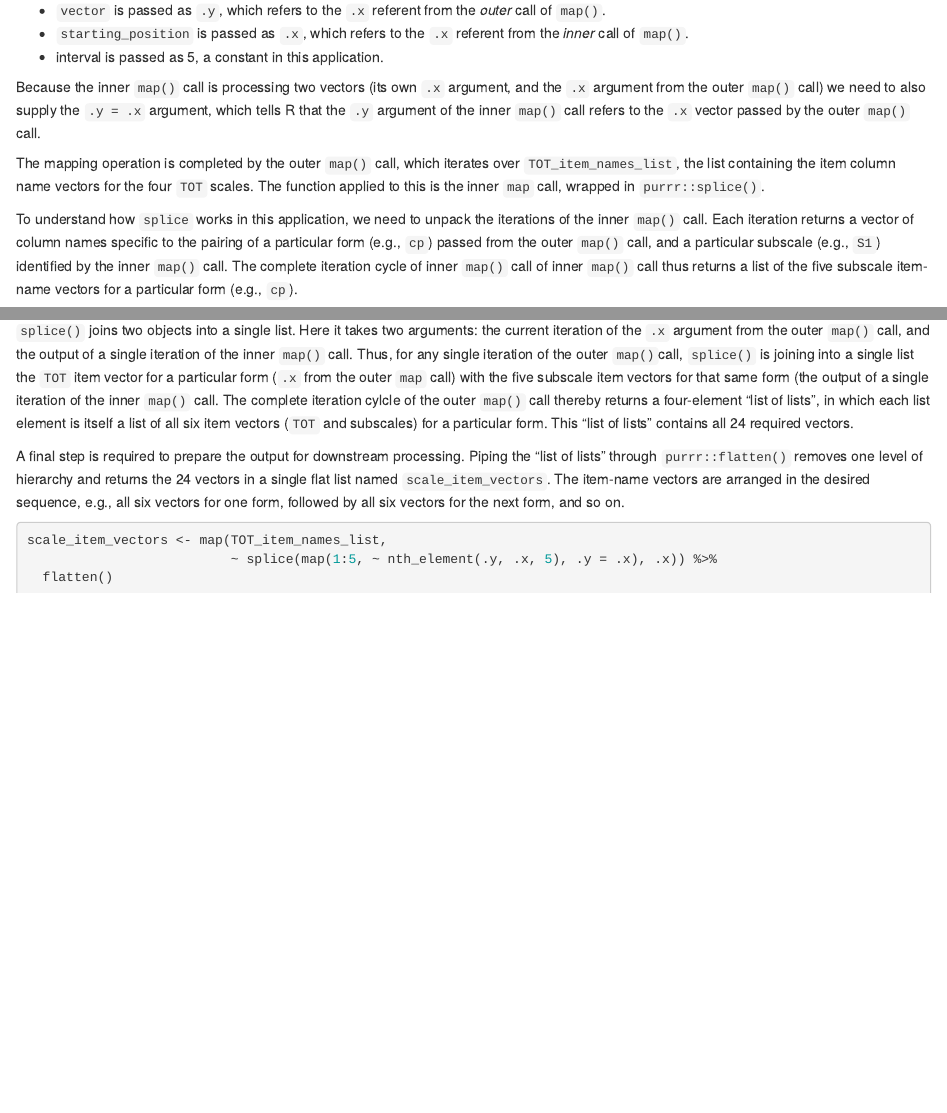
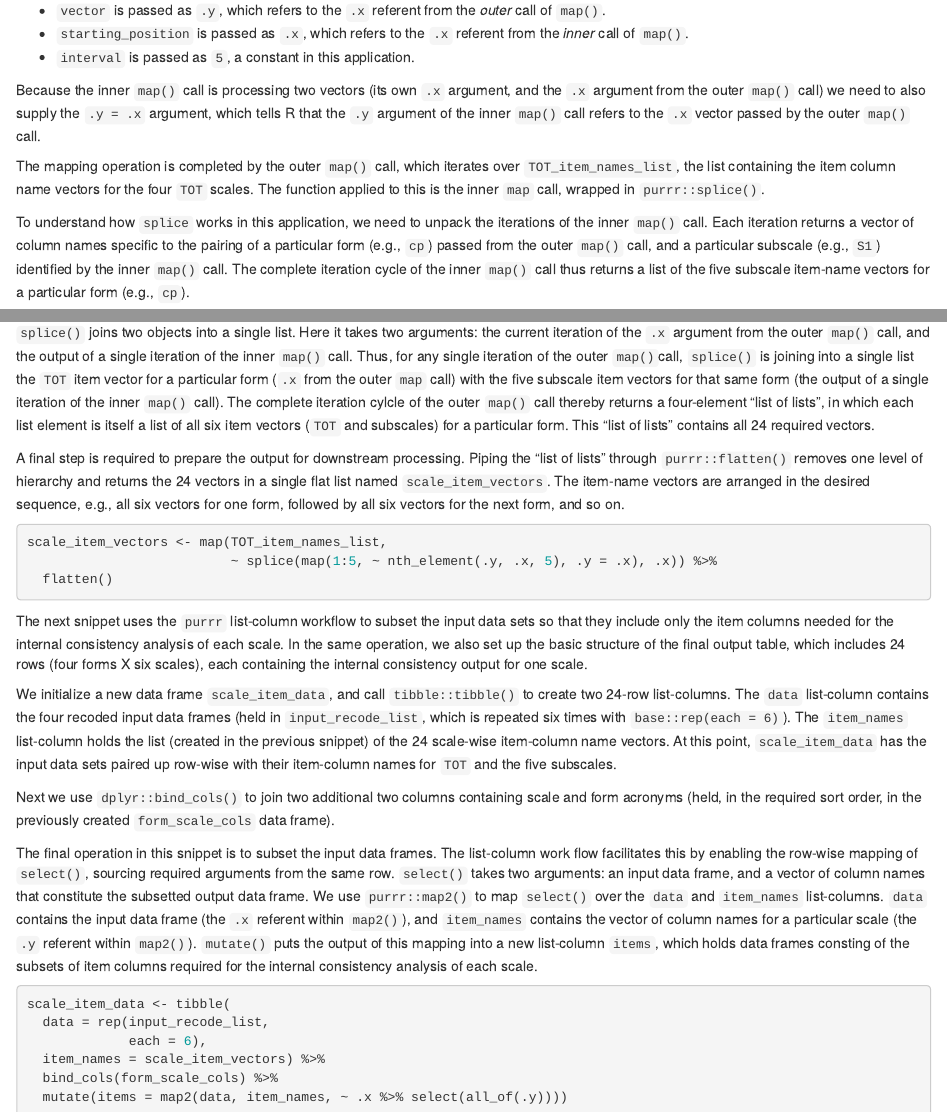
Before and after one commit to wpspublish-public/DSHerzberg-RATING-SCALE-ANALYSIS, an R Markdown document (DOCUMENTATION/RSA-documentation-alpha.Rmd): the page in a window 1100 px wide, from 5350 px down, and a second part further down, joined at a grey line. The pictures show the output file DOCUMENTATION/RSA-documentation-alpha.html that the author committed with the source, opened offline.

Commit message:
continue documentation of alpha: subsetting of scale-wise item cols, and set up structure of final output table

````diff
--- a/DOCUMENTATION/RSA-documentation-alpha.Rmd
+++ b/DOCUMENTATION/RSA-documentation-alpha.Rmd
@@ -202,18 +202,27 @@ To get the 24 vectors into a list, we employ a nested mapping structure, using t
 
 * `vector` is passed as `.y`, which refers to the `.x` referent from the _outer_ call of `map()`.
 * `starting_position` is passed as `.x`, which refers to the `.x` referent from the _inner_ call of `map()`.
-* interval is passed as 5, a constant in this application.
+* `interval` is passed as `5`, a constant in this application.
 
 Because the inner `map()` call is processing two vectors (its own `.x` argument, and the `.x` argument from the outer `map()` call) we need to also supply the `.y = .x` argument, which tells R that the `.y` argument of the inner `map()` call refers to the `.x` vector passed by the outer `map()` call.
 
 The mapping operation is completed by the outer `map()` call, which iterates over `TOT_item_names_list`, the list containing the item column name vectors for the four `TOT` scales. The function applied to this is the inner `map` call, wrapped in `purrr::splice()`.
 
-To understand how `splice` works in this application, we need to unpack the iterations of the inner `map()` call. Each iteration returns a vector of column names specific to the pairing of a particular form (e.g., `cp`) passed from the outer `map()` call, and a particular subscale (e.g., `S1`) identified by the inner `map()` call. The complete iteration cycle of inner `map()` call of inner `map()` call thus returns a list of the five subscale item-name vectors for a particular form (e.g., `cp`).
+To understand how `splice` works in this application, we need to unpack the iterations of the inner `map()` call. Each iteration returns a vector of column names specific to the pairing of a particular form (e.g., `cp`) passed from the outer `map()` call, and a particular subscale (e.g., `S1`) identified by the inner `map()` call. The complete iteration cycle of the inner `map()` call thus returns a list of the five subscale item-name vectors for a particular form (e.g., `cp`).
 
 But, because the inner `map()` call is nested within the outer `map()` call, that complete iteration cycle itself iterates four times, over the four elements of `TOT_item_names_list` (the `.x` argument of the outer `map()` call). The result of this outer iteration cycle is a "list of lists", i.e., a four-element list (one element for each form), with each element a five-item list (containing the five subscale item vectors for a particular form). The "list of lists" thus contains all subscale vectors across all forms, thus constituting 20 of the 24 needed vectors. The remaining four are the `TOT` item vectors held by `TOT_item_names_list`.
 
-`splice()` joins two objects into a single list. Here it takes two arguments: the current iteration of the `.x` argument from the outer `map()` call, and the output of a single iteration of the inner `map()` call. Thus, for any single iteration of the outer `map()`call, `splice()` is joining into a single list the `TOT` item vector for a particular form (`.x` from the outer `map` call) with the five subscale item vectors for that same form (the output of a single iteration of the inner `map()` call. The complete iteration cylcle of the outer `map()` call thereby returns a four-element "list of lists", in which each list element is itself a list of all six item vectors (`TOT` and subscales) for a particular form. This "list of lists" contains all 24 required vectors.
+`splice()` joins two objects into a single list. Here it takes two arguments: the current iteration of the `.x` argument from the outer `map()` call, and the output of a single iteration of the inner `map()` call. Thus, for any single iteration of the outer `map()`call, `splice()` is joining into a single list the `TOT` item vector for a particular form (`.x` from the outer `map` call) with the five subscale item vectors for that same form (the output of a single iteration of the inner `map()` call). The complete iteration cylcle of the outer `map()` call thereby returns a four-element "list of lists", in which each list element is itself a list of all six item vectors (`TOT` and subscales) for a particular form. This "list of lists" contains all 24 required vectors.
 
 A final step is required to prepare the output for downstream processing. Piping the "list of lists" through `purrr::flatten()` removes one level of hierarchy and returns the 24 vectors in a single flat list named `scale_item_vectors`. The item-name vectors are arranged in the desired sequence, e.g., all six vectors for one form, followed by all six vectors for the next form, and so on.
 ```{r alpha-setup, echo = 42:44, eval = F}
 ```
+The next snippet uses the `purrr` list-column workflow to subset the input data sets so that they include only the item columns needed for the internal consistency analysis of each scale. In the same operation, we also set up the basic structure of the final output table, which includes 24 rows (four forms X six scales), each containing the internal consistency output for one scale.
+
+We initialize a new data frame `scale_item_data`, and call `tibble::tibble()` to create two 24-row list-columns. The `data` list-column contains the four recoded input data frames (held in `input_recode_list`, which is repeated six times with `base::rep(each = 6)`). The `item_names` list-column holds the list (created in the previous snippet) of the 24 scale-wise item-column name vectors. At this point, `scale_item_data` has the input data sets paired up row-wise with their item-column names for `TOT` and the five subscales.
+
+Next we use `dplyr::bind_cols()` to join two additional two columns containing scale and form acronyms (held, in the required sort order, in the previously created `form_scale_cols` data frame).
+
+The final operation in this snippet is to subset the input data frames. The list-column work flow facilitates this by enabling the row-wise mapping of `select()`, sourcing required arguments from the same row. `select()` takes two arguments: an input data frame, and a vector of column names that constitute the subsetted output data frame. We use `purrr::map2()` to map `select()` over the `data` and `item_names` list-columns. `data` contains the input data frame (the `.x` referent within `map2()`), and `item_names` contains the vector of column names for a particular scale (the `.y` referent within `map2()`). `mutate()` puts the output of this mapping into a new list-column `items`, which holds data frames consting of the subsets of item columns required for the internal consistency analysis of each scale.
+```{r alpha-setup, echo = 46:51, eval = F}
+```
````
Also changed, not shown: CODE/alpha-RSA.R (+6 -44 lines), DOCUMENTATION/RSA-documentation-alpha.html.
